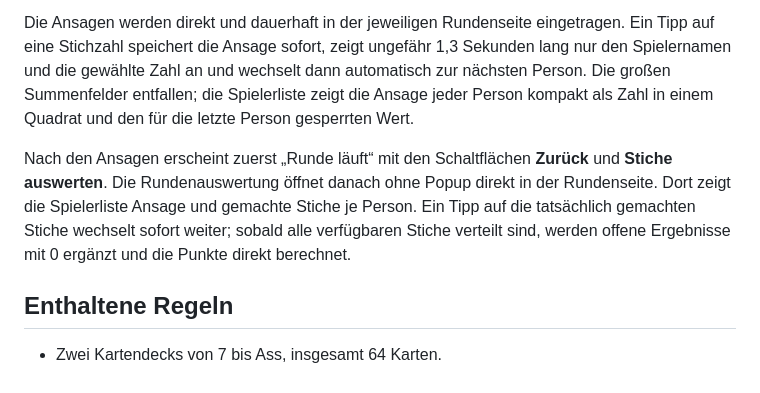
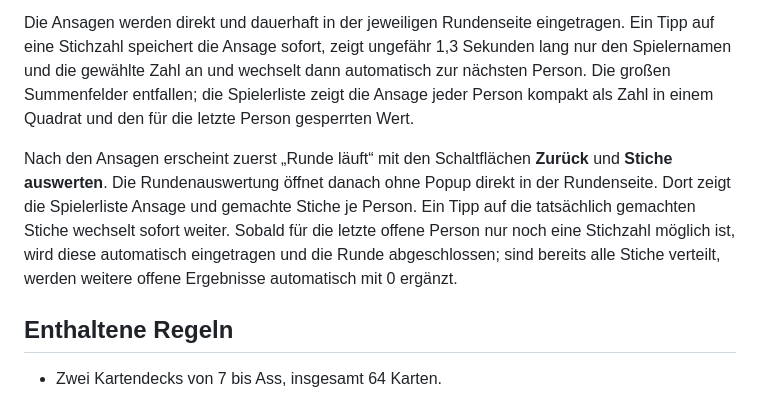
Before and after one commit to beni711/Bruno, a Markdown page: README.md, the part around the change. Drawn GitHub-style.

Commit message:
Automatischen Rundenschluss dokumentieren

```diff
--- a/README.md
+++ b/README.md
@@ -6,7 +6,7 @@ Die App verwendet den gemeinsamen Online-Sitzungscode `111111`, synchronisiert d
 
 Die Ansagen werden direkt und dauerhaft in der jeweiligen Rundenseite eingetragen. Ein Tipp auf eine Stichzahl speichert die Ansage sofort, zeigt ungefähr 1,3 Sekunden lang nur den Spielernamen und die gewählte Zahl an und wechselt dann automatisch zur nächsten Person. Die großen Summenfelder entfallen; die Spielerliste zeigt die Ansage jeder Person kompakt als Zahl in einem Quadrat und den für die letzte Person gesperrten Wert.
 
-Nach den Ansagen erscheint zuerst „Runde läuft“ mit den Schaltflächen **Zurück** und **Stiche auswerten**. Die Rundenauswertung öffnet danach ohne Popup direkt in der Rundenseite. Dort zeigt die Spielerliste Ansage und gemachte Stiche je Person. Ein Tipp auf die tatsächlich gemachten Stiche wechselt sofort weiter; sobald alle verfügbaren Stiche verteilt sind, werden offene Ergebnisse mit 0 ergänzt und die Punkte direkt berechnet.
+Nach den Ansagen erscheint zuerst „Runde läuft“ mit den Schaltflächen **Zurück** und **Stiche auswerten**. Die Rundenauswertung öffnet danach ohne Popup direkt in der Rundenseite. Dort zeigt die Spielerliste Ansage und gemachte Stiche je Person. Ein Tipp auf die tatsächlich gemachten Stiche wechselt sofort weiter. Sobald für die letzte offene Person nur noch eine Stichzahl möglich ist, wird diese automatisch eingetragen und die Runde abgeschlossen; sind bereits alle Stiche verteilt, werden weitere offene Ergebnisse automatisch mit 0 ergänzt.
 
 ## Enthaltene Regeln
 
```
